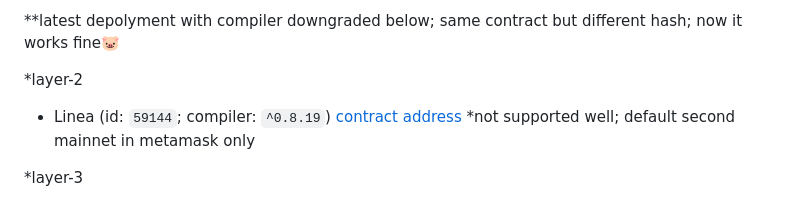
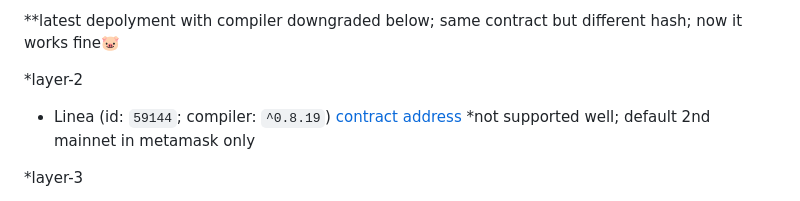
Before and after one commit to chatpig/lazybank, a Markdown page: README.md, the part around the change. Drawn GitHub-style.

```diff
--- a/README.md
+++ b/README.md
@@ -88,7 +88,7 @@ actually you can opt stage 1 (freemint) contract at c.gguf.us; or simply play ar
 **latest depolyment with compiler downgraded below; same contract but different hash; now it works fine🐷
 
 *layer-2
-- Linea (id: `59144`; compiler: `^0.8.19`) [contract address](https://lineascan.build/address/0x6c4c92595E9c58603ae712e0188a4a3Dcd87dEdd) *not supported well; default second mainnet in metamask only
+- Linea (id: `59144`; compiler: `^0.8.19`) [contract address](https://lineascan.build/address/0x6c4c92595E9c58603ae712e0188a4a3Dcd87dEdd) *not supported well; default 2nd mainnet in metamask only
 
 *layer-3
 - Rari (id: `1380012617`; compiler: `^0.8.19`) [contract address](https://mainnet.explorer.rarichain.org/address/0x6c4c92595E9c58603ae712e0188a4a3Dcd87dEdd) *new attempt; most likely you should add the coin manually for gas; but still a good trial; so FREE; f.y.i., can be shown in coinbase wallet automatically
```
